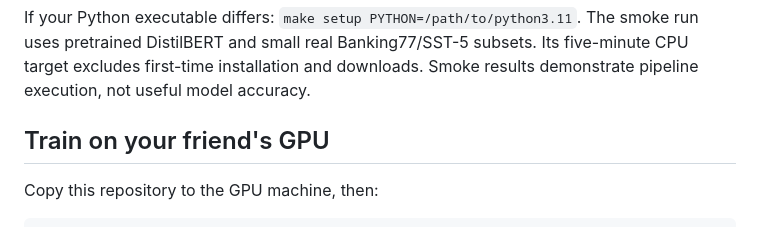
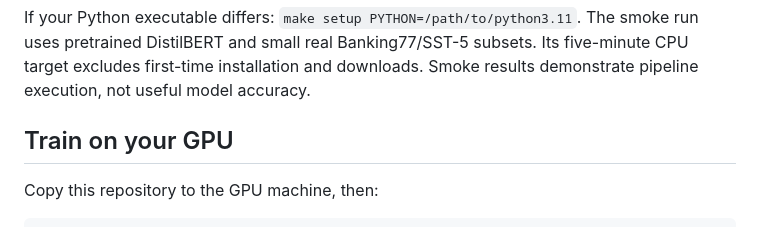
Before and after one commit to Indra55/jevlet, a Markdown page: README.md, the part around the change. Rendered like a GitHub page.

```diff
--- a/README.md
+++ b/README.md
@@ -25,7 +25,7 @@ The smoke run uses pretrained DistilBERT and small real Banking77/SST-5 subsets.
 Its five-minute CPU target excludes first-time installation and downloads.
 Smoke results demonstrate pipeline execution, not useful model accuracy.
 
-## Train on your friend's GPU
+## Train on your GPU
 
 Copy this repository to the GPU machine, then:
 
```
